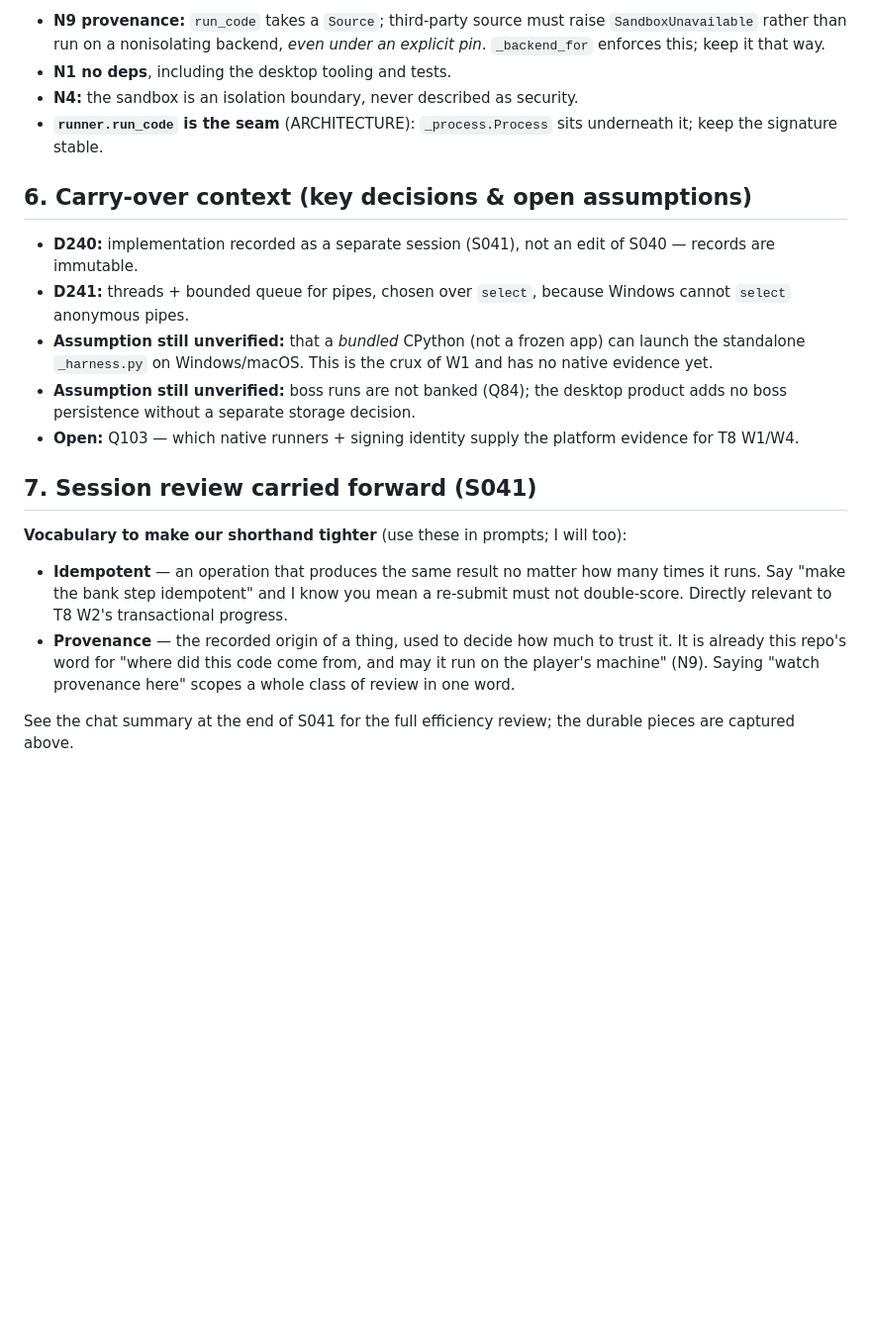
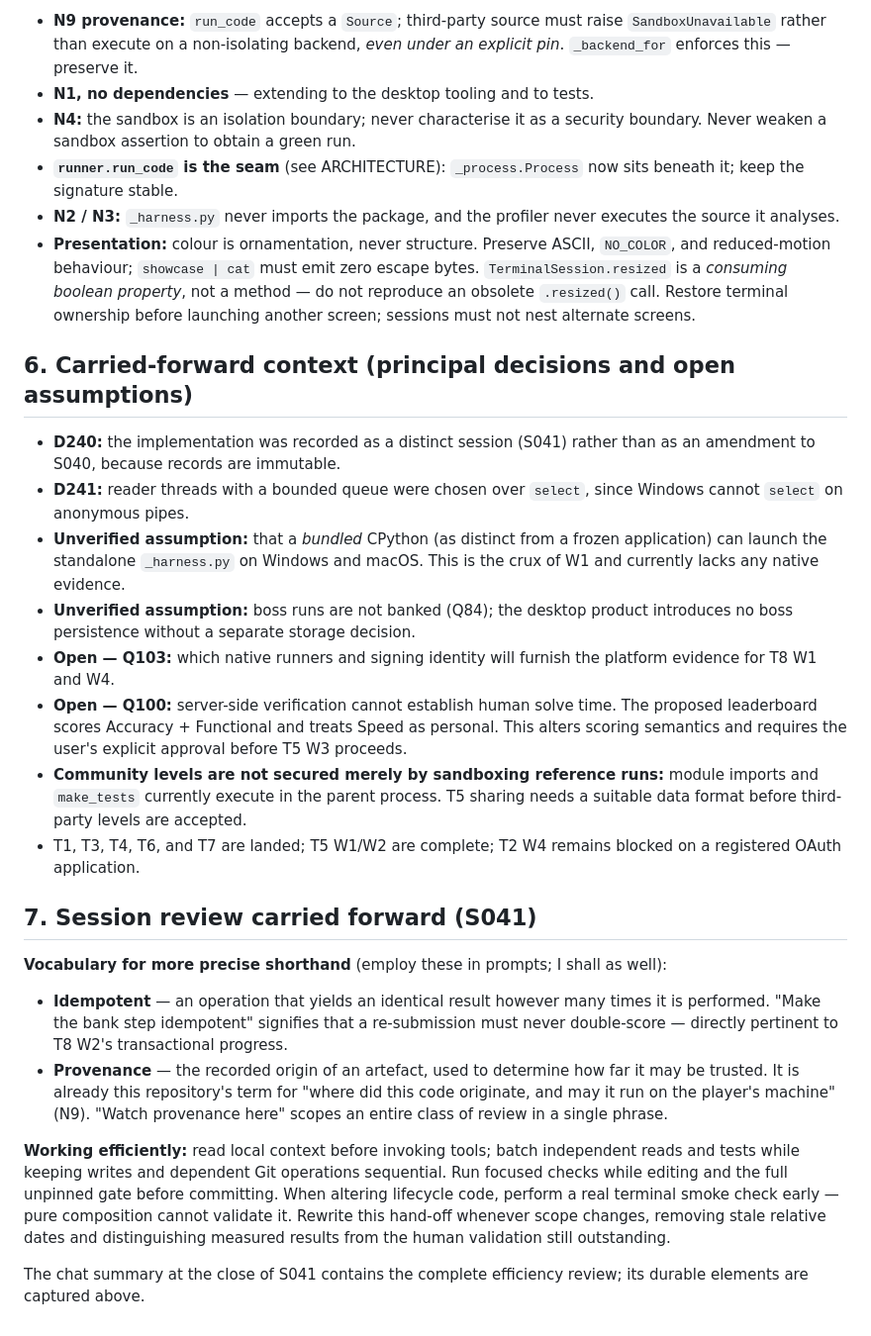
Before and after one commit to 9x25dillon/VIbe_coder_9xk1ll, a Markdown page: Hand_off.md, the part around one of its changes. Shown at 99% size. GitHub-like rendering; blank space fills up the shorter version.

```diff
--- a/Hand_off.md
+++ b/Hand_off.md
@@ -63,38 +89,65 @@ CI link, signature, or human-play note ⇒ the corresponding gate is not complet
 
-- **N9 provenance:** `run_code` takes a `Source`; third-party source must raise
-  `SandboxUnavailable` rather than run on a nonisolating backend, *even under an
-  explicit pin*. `_backend_for` enforces this; keep it that way.
-- **N1 no deps**, including the desktop tooling and tests.
-- **N4:** the sandbox is an isolation boundary, never described as security.
-- **`runner.run_code` is the seam** (ARCHITECTURE): `_process.Process` sits
-  underneath it; keep the signature stable.
+- **N9 provenance:** `run_code` accepts a `Source`; third-party source must
+  raise `SandboxUnavailable` rather than execute on a non-isolating backend,
+  *even under an explicit pin*. `_backend_for` enforces this — preserve it.
+- **N1, no dependencies** — extending to the desktop tooling and to tests.
+- **N4:** the sandbox is an isolation boundary; never characterise it as a
+  security boundary. Never weaken a sandbox assertion to obtain a green run.
+- **`runner.run_code` is the seam** (see ARCHITECTURE): `_process.Process` now
+  sits beneath it; keep the signature stable.
+- **N2 / N3:** `_harness.py` never imports the package, and the profiler never
+  executes the source it analyses.
+- **Presentation:** colour is ornamentation, never structure. Preserve ASCII,
+  `NO_COLOR`, and reduced-motion behaviour; `showcase | cat` must emit zero
+  escape bytes. `TerminalSession.resized` is a *consuming boolean property*,
+  not a method — do not reproduce an obsolete `.resized()` call. Restore
+  terminal ownership before launching another screen; sessions must not nest
+  alternate screens.
 
-## 6. Carry-over context (key decisions & open assumptions)
+## 6. Carried-forward context (principal decisions and open assumptions)
 
-- **D240:** implementation recorded as a separate session (S041), not an edit of
-  S040 — records are immutable.
-- **D241:** threads + bounded queue for pipes, chosen over `select`, because
-  Windows cannot `select` anonymous pipes.
-- **Assumption still unverified:** that a *bundled* CPython (not a frozen app)
-  can launch the standalone `_harness.py` on Windows/macOS. This is the crux of
-  W1 and has no native evidence yet.
-- **Assumption still unverified:** boss runs are not banked (Q84); the desktop
-  product adds no boss persistence without a separate storage decision.
-- **Open:** Q103 — which native runners + signing identity supply the platform
-  evidence for T8 W1/W4.
+- **D240:** the implementation was recorded as a distinct session (S041) rather
+  than as an amendment to S040, because records are immutable.
+- **D241:** reader threads with a bounded queue were chosen over `select`,
+  since Windows cannot `select` on anonymous pipes.
+- **Unverified assumption:** that a *bundled* CPython (as distinct from a frozen
+  application) can launch the standalone `_harness.py` on Windows and macOS.
+  This is the crux of W1 and currently lacks any native evidence.
+- **Unverified assumption:** boss runs are not banked (Q84); the desktop product
+  introduces no boss persistence without a separate storage decision.
+- **Open — Q103:** which native runners and signing identity will furnish the
+  platform evidence for T8 W1 and W4.
+- **Open — Q100:** server-side verification cannot establish human solve time.
+  The proposed leaderboard scores Accuracy + Functional and treats Speed as
+  personal. This alters scoring semantics and requires the user's explicit
+  approval before T5 W3 proceeds.
+- **Community levels are not secured merely by sandboxing reference runs:**
+  module imports and `make_tests` currently execute in the parent process. T5
+  sharing needs a suitable data format before third-party levels are accepted.
+- T1, T3, T4, T6, and T7 are landed; T5 W1/W2 are complete; T2 W4 remains
+  blocked on a registered OAuth application.
 
 ## 7. Session review carried forward (S041)
 
-**Vocabulary to make our shorthand tighter** (use these in prompts; I will too):
+**Vocabulary for more precise shorthand** (employ these in prompts; I shall
+as well):
 
-- **Idempotent** — an operation that produces the same result no matter how many
-  times it runs. Say "make the bank step idempotent" and I know you mean a
-  re-submit must not double-score. Directly relevant to T8 W2's transactional
-  progress.
-- **Provenance** — the recorded origin of a thing, used to decide how much to
-  trust it. It is already this repo's word for "where did this code come from,
-  and may it run on the player's machine" (N9). Saying "watch provenance here"
-  scopes a whole class of review in one word.
+- **Idempotent** — an operation that yields an identical result however many
+  times it is performed. "Make the bank step idempotent" signifies that a
+  re-submission must never double-score — directly pertinent to T8 W2's
+  transactional progress.
+- **Provenance** — the recorded origin of an artefact, used to determine how
+  far it may be trusted. It is already this repository's term for "where did
+  this code originate, and may it run on the player's machine" (N9). "Watch
+  provenance here" scopes an entire class of review in a single phrase.
 
-See the chat summary at the end of S041 for the full efficiency review; the
-durable pieces are captured above.
+**Working efficiently:** read local context before invoking tools; batch
+independent reads and tests while keeping writes and dependent Git operations
+sequential. Run focused checks while editing and the full unpinned gate before
+committing. When altering lifecycle code, perform a real terminal smoke check
+early — pure composition cannot validate it. Rewrite this hand-off whenever
+scope changes, removing stale relative dates and distinguishing measured
+results from the human validation still outstanding.
+
+The chat summary at the close of S041 contains the complete efficiency review;
+its durable elements are captured above.
```
Also changed, not shown: other parts of Hand_off.md (+63 -37 lines).
